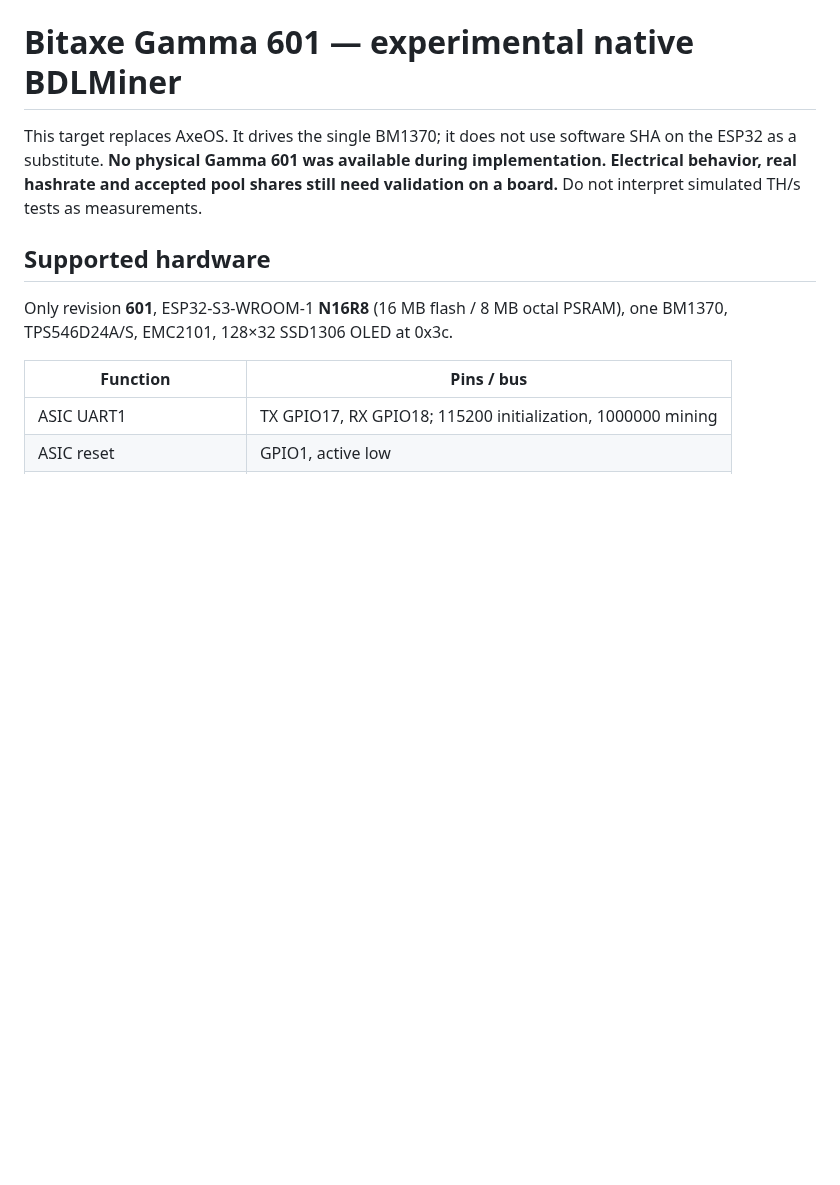
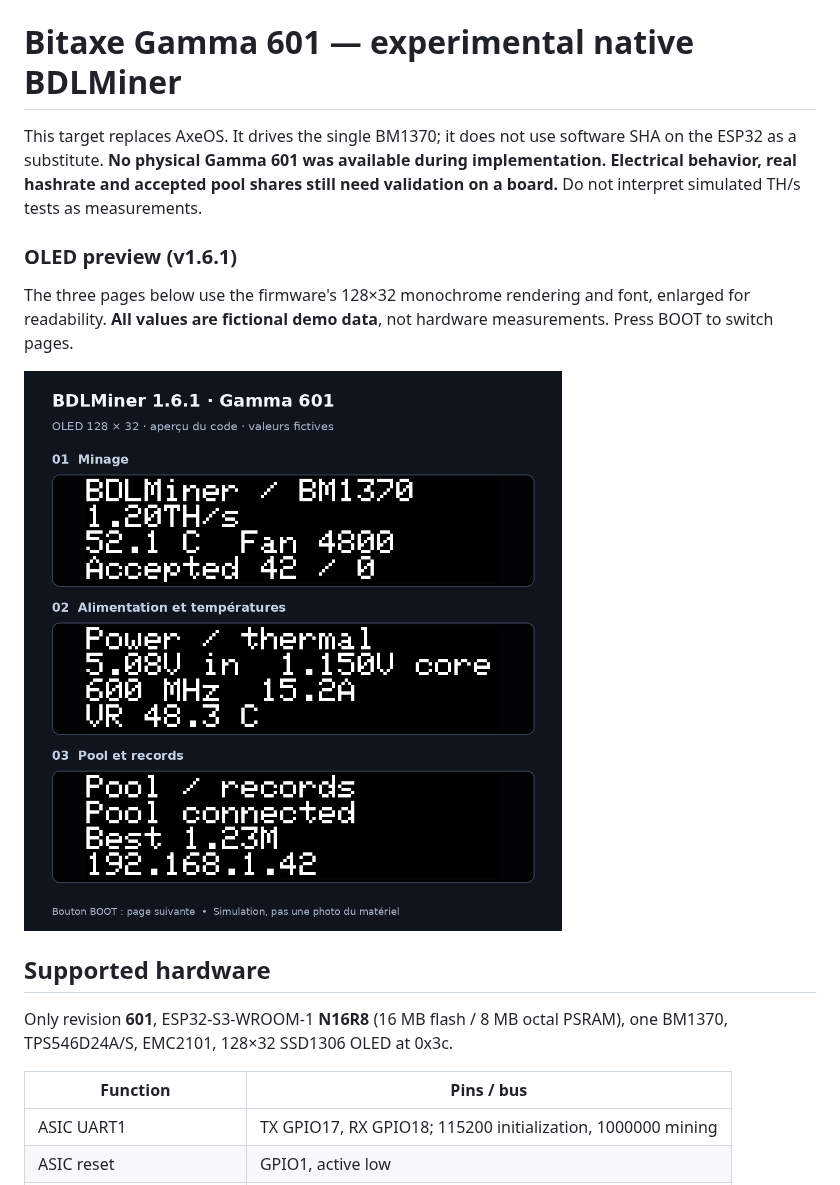
Before and after one commit to bdlglua/BDLMinerV1, a Markdown page: docs/hardware/bitaxe-gamma-601.md, the part around the change. Drawn GitHub-style; pictures changed too: docs/images/gamma601-oled-v1.6.1.png (added); blank space fills up the shorter version.

Commit message:
docs: add Gamma 601 OLED preview with demo readings

```diff
--- a/docs/hardware/bitaxe-gamma-601.md
+++ b/docs/hardware/bitaxe-gamma-601.md
@@ -4,6 +4,14 @@ This target replaces AxeOS. It drives the single BM1370; it does not use softwar
 SHA on the ESP32 as a substitute. **No physical Gamma 601 was available during
 implementation. Electrical behavior, real hashrate and accepted pool shares still
 need validation on a board.** Do not interpret simulated TH/s tests as measurements.
+
+### OLED preview (v1.6.1)
+
+The three pages below use the firmware's 128×32 monochrome rendering and font,
+enlarged for readability. **All values are fictional demo data**, not hardware
+measurements. Press BOOT to switch pages.
+
+![Gamma 601 OLED pages with fictional demo data](../images/gamma601-oled-v1.6.1.png)
 
 ## Supported hardware
 
```
